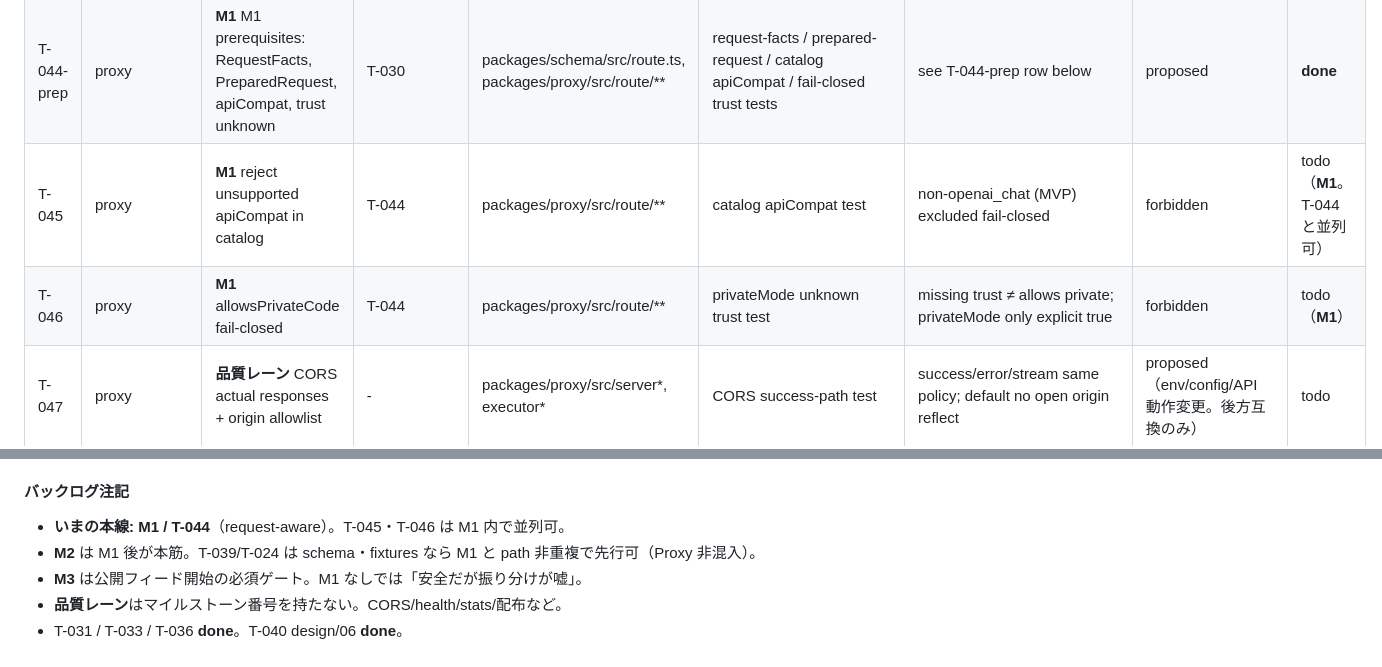
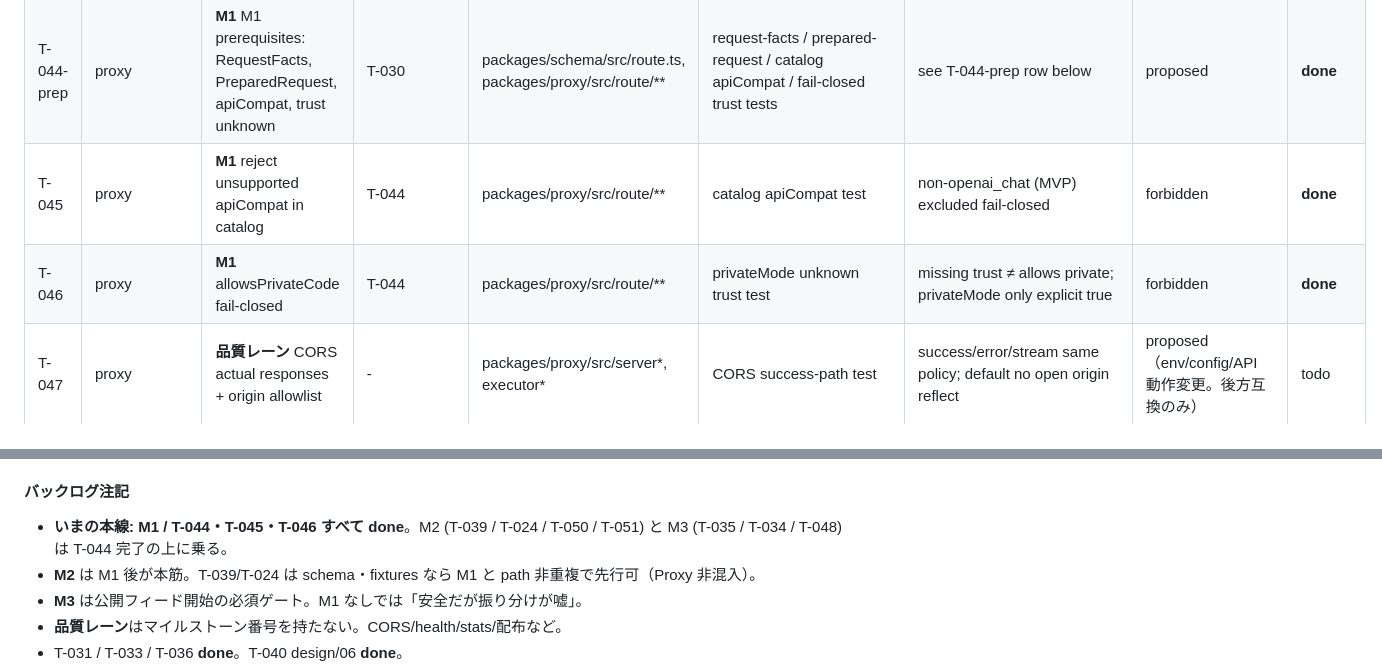
Before and after one commit to nazo-no-llm-ojisan/gekiyasuLLM, a Markdown page: docs/PARALLEL_AGENTS.md, 2 parts joined by grey strips. Drawn GitHub-style.

Commit message:
docs(ledger): mark T-045 and T-046 done; M1 complete

```diff
--- a/docs/PARALLEL_AGENTS.md
+++ b/docs/PARALLEL_AGENTS.md
@@ -125,8 +125,8 @@
 | T-043 | docs | **品質レーン** herding / self-reference NFR | - | docs/** | — | herding risk + local-routing mitigation documented | forbidden | todo |
 | T-044 | proxy | **M1** request-aware routing + upstreamModelId rewrite | T-044-prep | packages/proxy/src/** | route request-model tests (5 below) | see T-044 done_when below | proposed | **done** |
 | T-044-prep | proxy | **M1** M1 prerequisites: RequestFacts, PreparedRequest, apiCompat, trust unknown | T-030 | packages/schema/src/route.ts, packages/proxy/src/route/** | request-facts / prepared-request / catalog apiCompat / fail-closed trust tests | see T-044-prep row below | proposed | **done** |
-| T-045 | proxy | **M1** reject unsupported apiCompat in catalog | T-044 | packages/proxy/src/route/** | catalog apiCompat test | non-openai_chat (MVP) excluded fail-closed | forbidden | todo（**M1**。T-044 と並列可） |
-| T-046 | proxy | **M1** allowsPrivateCode fail-closed | T-044 | packages/proxy/src/route/** | privateMode unknown trust test | missing trust ≠ allows private; privateMode only explicit true | forbidden | todo（**M1**） |
+| T-045 | proxy | **M1** reject unsupported apiCompat in catalog | T-044 | packages/proxy/src/route/** | catalog apiCompat test | non-openai_chat (MVP) excluded fail-closed | forbidden | **done** |
+| T-046 | proxy | **M1** allowsPrivateCode fail-closed | T-044 | packages/proxy/src/route/** | privateMode unknown trust test | missing trust ≠ allows private; privateMode only explicit true | forbidden | **done** |
 | T-047 | proxy | **品質レーン** CORS actual responses + origin allowlist | - | packages/proxy/src/server*, executor* | CORS success-path test | success/error/stream same policy; default no open origin reflect | proposed（env/config/API 動作変更。後方互換のみ） | todo |
 | T-048 | ci | **M3** test discovery or list-sync + proxy build in CI | T-025 | packages/proxy/package.json, .github/** | CI fails on missing test / runs glob | all `*.test.ts` run; `npm run build` in CI | forbidden | todo（**M3**） |
 | T-049 | proxy | **品質レーン** minimize unauthenticated /health | - | packages/proxy/src/server*, config*, security* | health leakage test | no full upstreamBaseUrl without token; reject query/fragment in base URL | proposed（/health response contract 縮小。後方互換なし） | todo |
@@ -208,7 +208,7 @@ M1 本線に入る前に **契約だけ** 確定する 1 コミット。実装
 
 #### バックログ注記
 
-- **いまの本線:** **M1 / T-044**（request-aware）。T-045・T-046 は M1 内で並列可。
+- **いまの本線:** **M1 / T-044・T-045・T-046 すべて done**。M2 (T-039 / T-024 / T-050 / T-051) と M3 (T-035 / T-034 / T-048) は T-044 完了の上に乗る。
 - **M2** は M1 後が本筋。T-039/T-024 は schema・fixtures なら M1 と path 非重複で先行可（Proxy 非混入）。
 - **M3** は公開フィード開始の必須ゲート。M1 なしでは「安全だが振り分けが嘘」。
 - **品質レーン**はマイルストーン番号を持たない。CORS/health/stats/配布など。
```
Also changed, not shown: other parts of docs/PARALLEL_AGENTS.md (+1 -1 lines).
